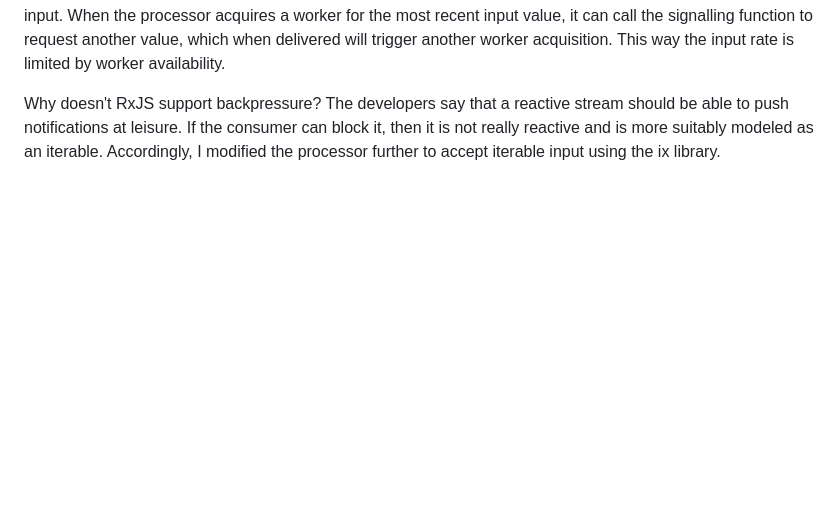
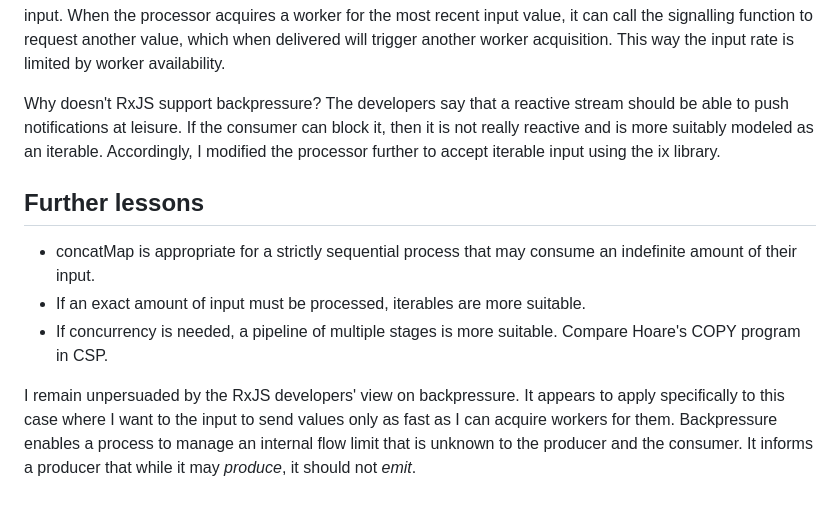
Before and after one commit to mwilliams-sfo/rxjs-worker-pool, a Markdown page: NOTES.md, the part around the change. GitHub-like rendering; blank space fills up the shorter version.

Commit message:
More lessons learned.

```diff
--- a/NOTES.md
+++ b/NOTES.md
@@ -138,3 +138,18 @@ stream should be able to push notifications at leisure. If the consumer can
 block it, then it is not really reactive and is more suitably modeled as an
 iterable. Accordingly, I modified the processor further to accept iterable
 input using the ix library.
+
+## Further lessons
+
+- concatMap is appropriate for a strictly sequential process that may consume
+  an indefinite amount of their input.
+- If an exact amount of input must be processed, iterables are more suitable.
+- If concurrency is needed, a pipeline of multiple stages is more suitable.
+  Compare Hoare's COPY program in CSP.
+
+I remain unpersuaded by the RxJS developers' view on backpressure. It appears
+to apply specifically to this case where I want to the input to send values
+only as fast as I can acquire workers for them. Backpressure enables a process
+to manage an internal flow limit that is unknown to the producer and the
+consumer. It informs a producer that while it may *produce*, it should not
+*emit*.
```
